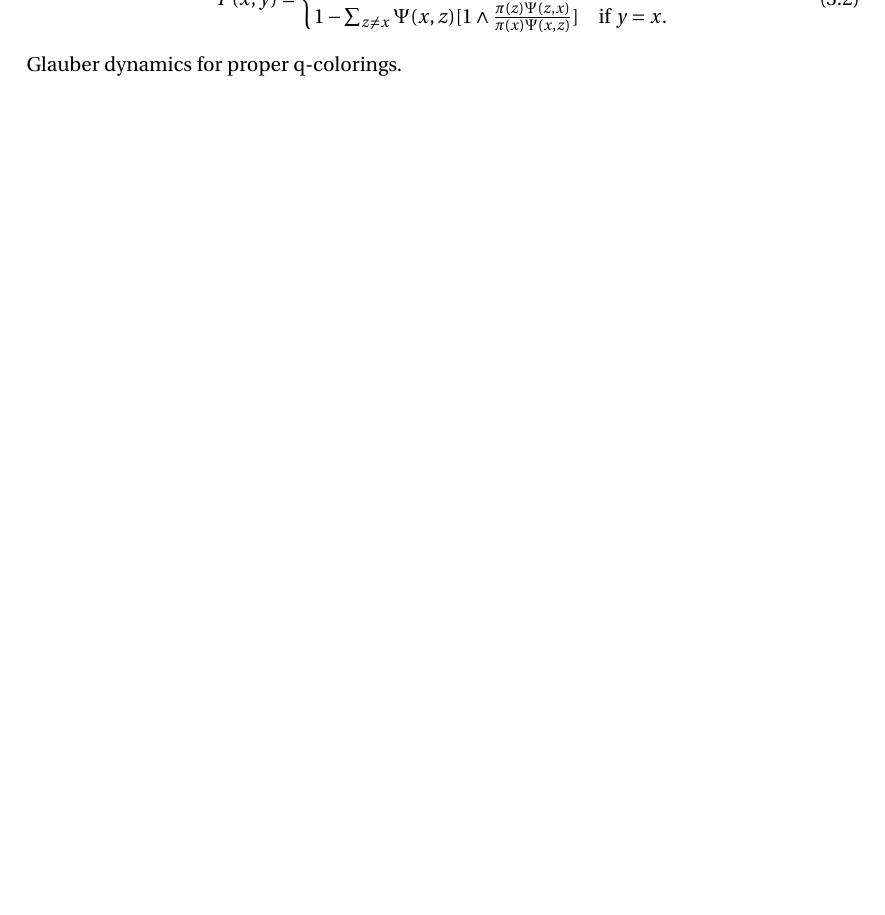
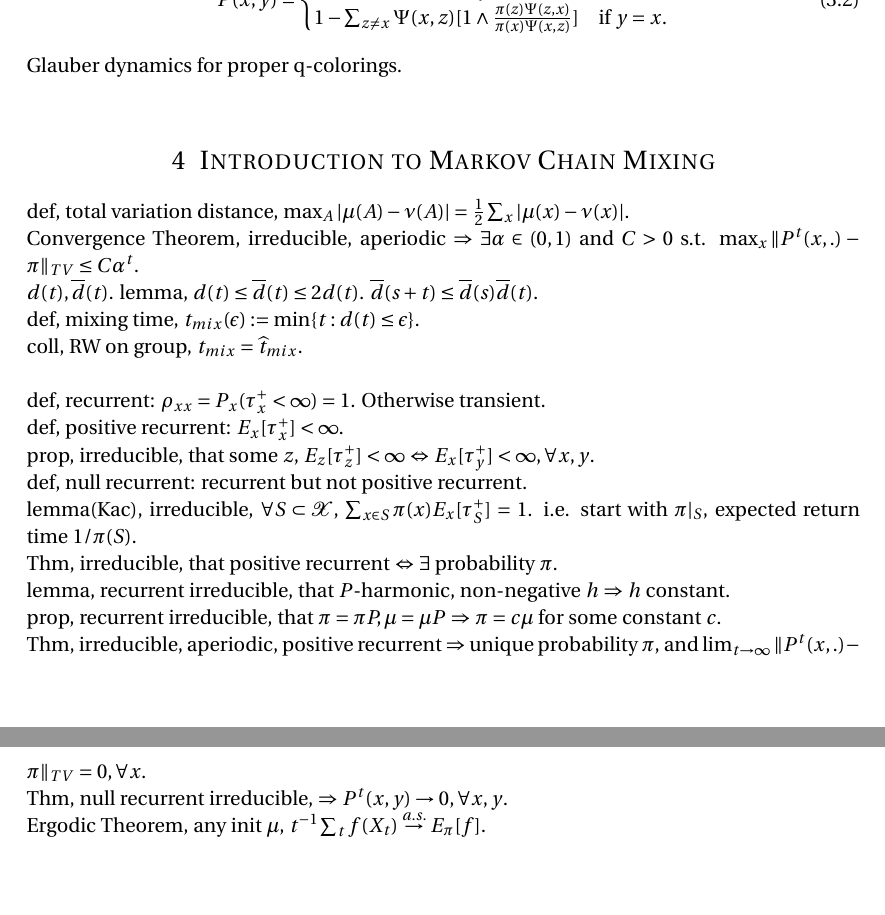
Before and after one commit to sogapalag/STATSPhD, a LaTeX document (STATS 318: Modern Markov Chains/notes_MMC.tex): part of page 2 of 2 before the commit and two parts of pages 2 and 3 of 3 after it, the two joined at a grey line, cut so that both start at the same text, the shorter picture padded with empty space. Compiled offline with pdfLaTeX.

Commit message:
mixing, positive, null recurrent, Kac; unique S. ergodic thm

```diff
--- a/STATS 318: Modern Markov Chains/notes_MMC.tex
+++ b/STATS 318: Modern Markov Chains/notes_MMC.tex
@@ -149,4 +149,41 @@ Glauber dynamics for proper q-colorings.\\
 % Glauber dynamics for pi, (3.7)即从只同v的分布select
 % Hardcore model with fugacity
 % The Ising model. A spin system (3.12) create Gibbs-d. mu
+
+\section{Introduction to Markov Chain Mixing}
+% 1/2 L1
+def, total variation distance, $\max_A |\mu(A)-\nu(A)|=\frac{1}{2}\sum_x|\mu(x)-\nu(x)|$.\\
+% coupling, 即(X,Y) marginal分别为u,v
+% prop, TVd = inf {P(X != Y): coupling}, arg called optimal coupling.
+Convergence Theorem, irreducible, aperiodic $\Rightarrow$ $\exists \alpha\in(0,1)$ and $C>0$ s.t. $\max_x \|P^t(x,.)-\pi\|_{TV}\leq C\alpha^t$.\\
+% (4.22,23)
+$d(t),\overline{d}(t)$. lemma, $d(t)\leq \overline{d}(t)\leq 2d(t)$. $\overline{d}(s+t)\leq \overline{d}(s)\overline{d}(t)$.\\
+def, mixing time, $t_{mix}(\epsilon):=\min\{t:d(t)\leq \epsilon\}$.\\
+coll, RW on group, $t_{mix}=\widehat{t}_{mix}$.\\
+% def,(4.36), Lp-distance d^(p)(t); to define Lp mixing time.(4.44)
+% prop4.15, rever-MC, d(t) equality.
+
+
+
+% cutoff, lemma18.1
+% recurrent equiv form, prop21.3
+% 有限回归概率为1
+def, recurrent: $\rho_{xx}=P_x(\tau_x^+<\infty)=1$. Otherwise transient.\\
+% 回归期望时间有限
+def, positive recurrent: $E_x[\tau_x^+]<\infty$.\\
+% positive, 成立一个即所有
+prop, irreducible, that some $z$, $E_z[\tau_z^+]<\infty$ $\Leftrightarrow$ $E_x[\tau_y^+]<\infty, \forall x,y$.\\
+% 有限回归概率为1, 但回归期望时间无限
+def, null recurrent: recurrent but not positive recurrent.\\
+lemma(Kac), irreducible, $\forall S\subset \mathcal{X}$, $\sum_{x\in S}\pi(x)E_x[\tau_S^+]=1$. i.e. start with $\pi|_S$, expected return time $1/\pi(S)$.\\
+% 即pi需要是概率分布
+Thm, irreducible, that positive recurrent $\Leftrightarrow$ $\exists$ probability $\pi$.\\
+lemma, recurrent irreducible, that $P$-harmonic, non-negative $h$ $\Rightarrow$ $h$ constant.\\
+% S.在常系数意义上唯一
+prop, recurrent irreducible, that $\pi=\pi P,\mu=\mu P$ $\Rightarrow$ $\pi=c\mu$ for some constant $c$.\\
+% positive使得是概率测度，aperiodic使得任意init最终为pi  (->L1).
+Thm, irreducible, aperiodic, positive recurrent $\Rightarrow$ unique probability $\pi$, and $\lim_{t\rightarrow\infty}\|P^t(x,.)-\pi\|_{TV}=0,\forall x$.\\
+Thm, null recurrent irreducible, $\Rightarrow$ $P^t(x,y)\rightarrow 0,\forall x,y$.\\
+% time average = space average.
+Ergodic Theorem, any init $\mu$, $t^{-1}\sum_t f(X_t)\stackrel{a.s.}{\rightarrow} E_\pi[f]$.
 \end{document}
```
Also changed, not shown: STATS 318: Modern Markov Chains/exercises_MCMT.tex (+2 -0 lines).
